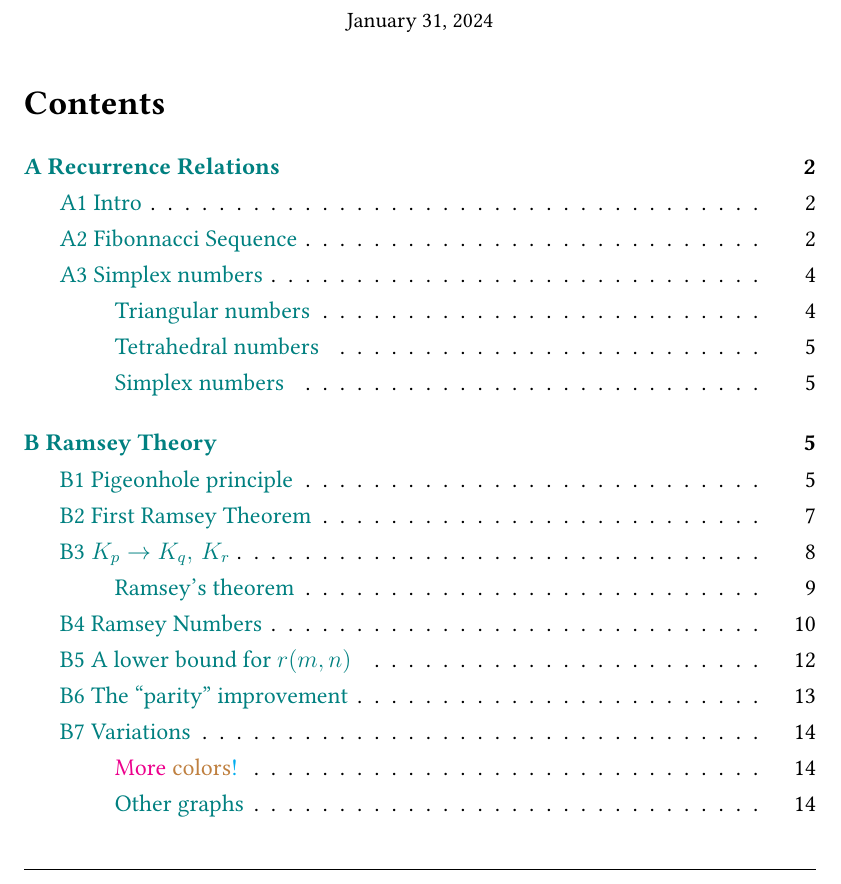
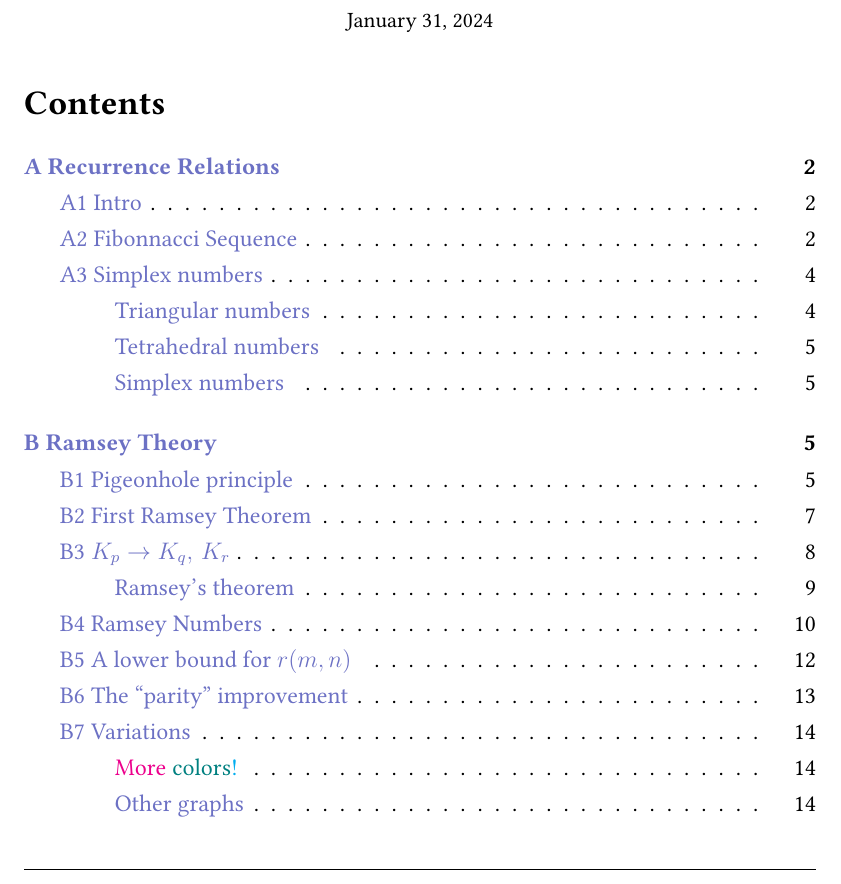
Before and after one commit to xh313/Math103-Combinatorics-Notes, a LaTeX document (103notes.tex, which reads customcommands.tex): part of page 1 of 15, cut so that both start at the same text. Compiled offline with pdfLaTeX.

Commit message:
messed with colors :)

```diff
--- a/customcommands.tex
+++ b/customcommands.tex
@@ -51,11 +51,13 @@
 }
 \setcounter{secnumdepth}{0}
 
+% new color for the hypers
+\definecolor{hyperpurp}{RGB}{108,113,196}
 \usepackage[colorlinks = true,
-            linkcolor = teal,
-            urlcolor  = teal,
-            citecolor = teal,
-            anchorcolor = teal]{hyperref}
+            linkcolor = hyperpurp,
+            urlcolor  = hyperpurp,
+            citecolor = hyperpurp,
+            anchorcolor = hyperpurp]{hyperref}
 
 \usepackage[all,2cell,ps]{xy}
 \usepackage{tikz, tikz-cd}
@@ -103,7 +105,7 @@
 
 
 \newcommand{\rt}[1]{\textcolor{magenta}{#1}}
-\newcommand{\gt}[1]{\textcolor{brown}{#1}}
+\newcommand{\gt}[1]{\textcolor{teal}{#1}}
 \newcommand{\bt}[1]{\textcolor{cyan}{#1}}
 
 \newcommand{\N}{\mathbb{N}}
```
Also changed, not shown: 103notes.pdf.
